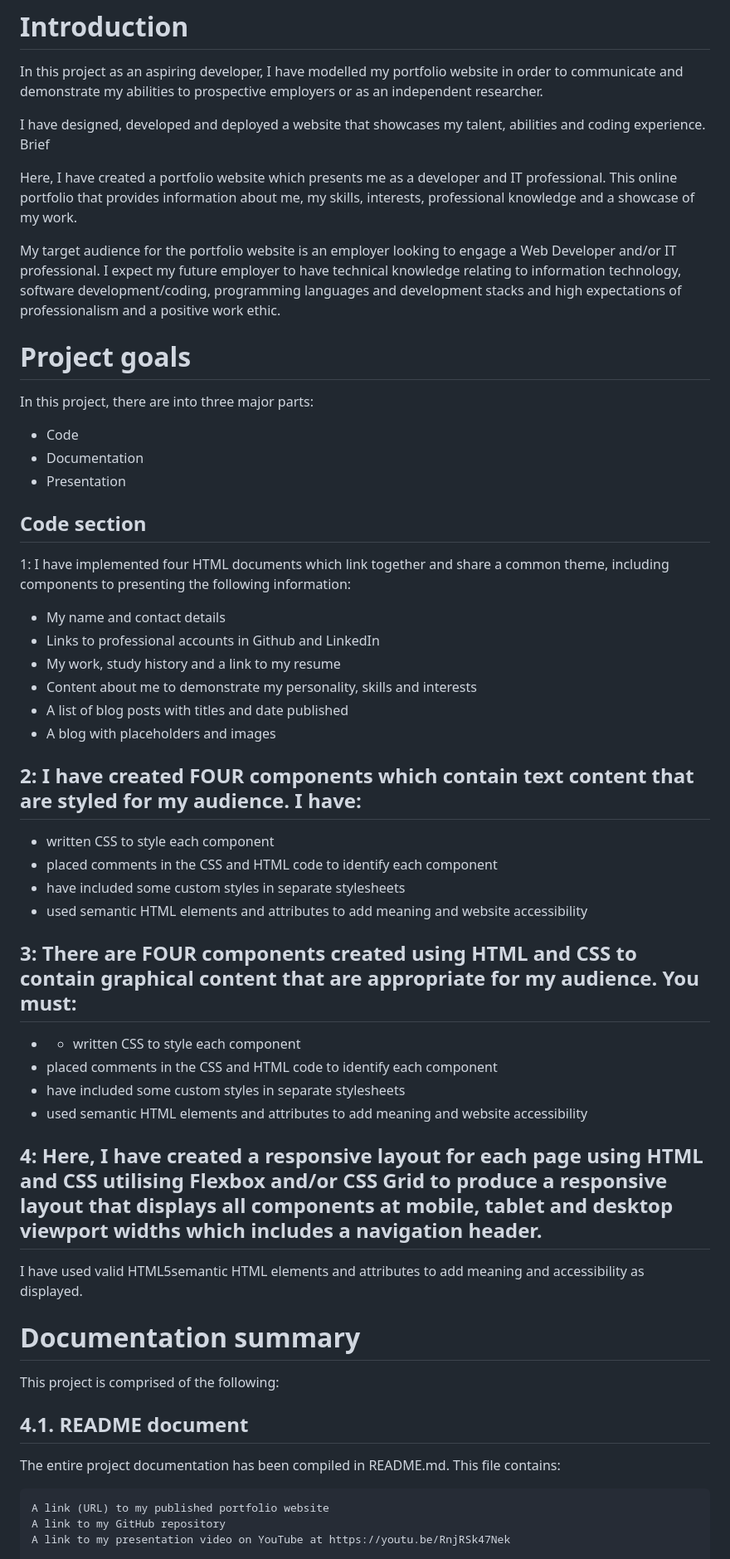
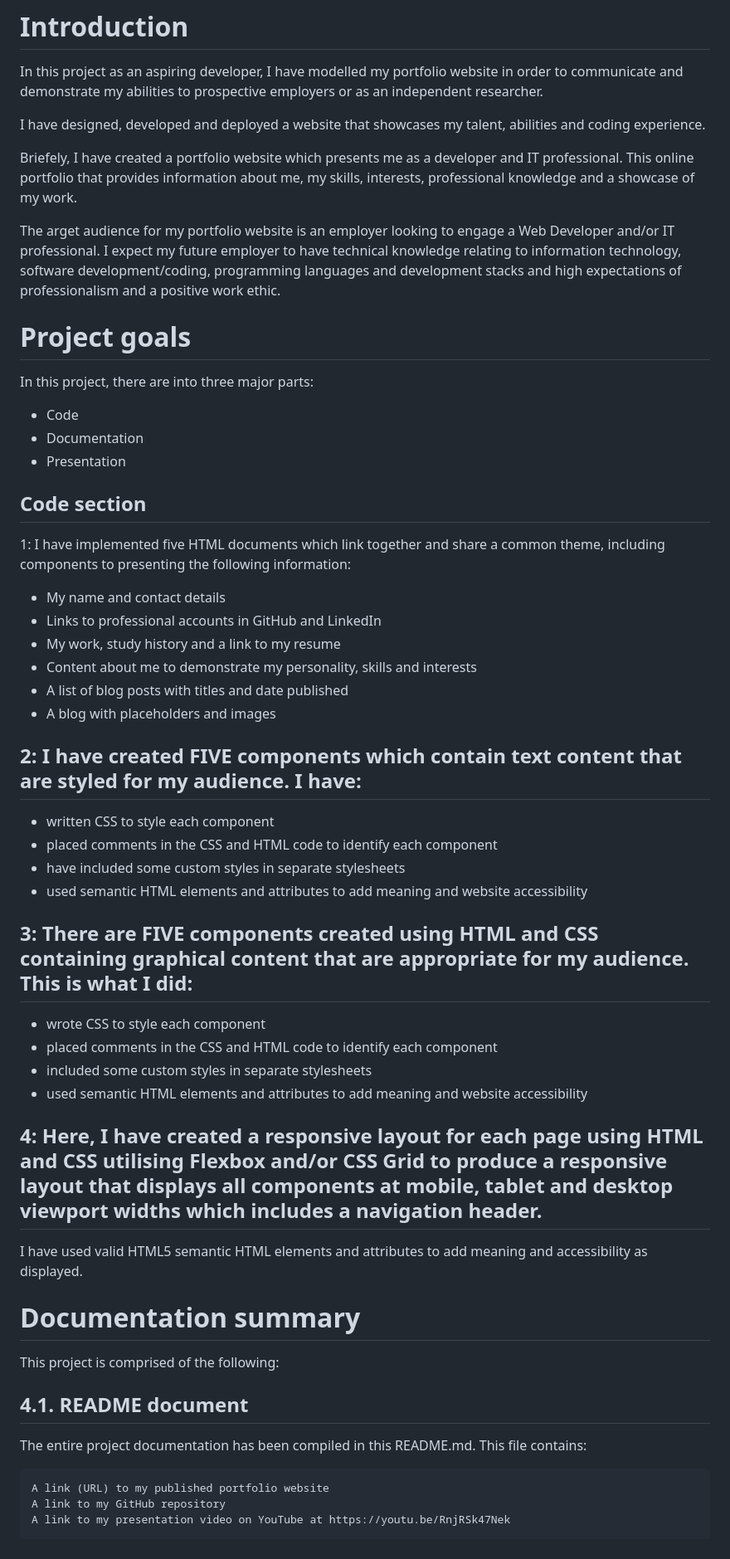
Before and after one commit to alaska-panos/SaulChemonges_T1A2, a Markdown page: README.md, the part around one of its changes. Shown at 83% size. GitHub-like rendering.

```diff
--- a/README.md
+++ b/README.md
@@ -14,11 +14,10 @@ Subject: INT1012 - Introduction to Web
 In this project as an aspiring developer, I have modelled my portfolio website in order to communicate and demonstrate my abilities to prospective employers or as an independent researcher.
 
 I have designed, developed and deployed a website that showcases my talent, abilities and coding experience.
-Brief
 
-Here, I have created a portfolio website which presents me as a developer and IT professional. This online portfolio that provides information about me, my skills, interests, professional knowledge and a showcase of my work.
+Briefely, I have created a portfolio website which presents me as a developer and IT professional. This online portfolio that provides information about me, my skills, interests, professional knowledge and a showcase of my work.
 
-My target audience for the portfolio website is an employer looking to engage a Web Developer and/or IT professional. I expect my future employer to have technical knowledge relating to information technology, software development/coding, programming languages and development stacks and high expectations of professionalism and a positive work ethic.
+The arget audience for my portfolio website is an employer looking to engage a Web Developer and/or IT professional. I expect my future employer to have technical knowledge relating to information technology, software development/coding, programming languages and development stacks and high expectations of professionalism and a positive work ethic.
 
 # Project goals
 
@@ -29,28 +28,28 @@ In this project, there are into three major parts:
 - Presentation
 
 ## Code section
-1: I have implemented four HTML documents which link together and share a common theme, including components to presenting the following information:
+1: I have implemented five HTML documents which link together and share a common theme, including components to presenting the following information:
 - My name and contact details
-- Links to professional accounts in Github and LinkedIn
+- Links to professional accounts in GitHub and LinkedIn
 - My work, study history and a link to my resume
 - Content about me to demonstrate my personality, skills and interests
 - A list of blog posts with titles and date published
 - A blog with placeholders and images
 
-## 2: I have created FOUR components which contain text content that are styled for my audience. I have:
+## 2: I have created FIVE components which contain text content that are styled for my audience. I have:
 - written CSS to style each component
 - placed comments in the CSS and HTML code to identify each component
 - have included some custom styles in separate stylesheets
 - used semantic HTML elements and attributes to add meaning and website accessibility
 
-## 3: There are FOUR components created using HTML and CSS to contain graphical content that are appropriate for my audience. You must:
-- - written CSS to style each component
+## 3: There are FIVE components created using HTML and CSS containing graphical content that are appropriate for my audience. This is what I did:
+- wrote CSS to style each component
 - placed comments in the CSS and HTML code to identify each component
-- have included some custom styles in separate stylesheets
+- included some custom styles in separate stylesheets
 - used semantic HTML elements and attributes to add meaning and website accessibility
 
 ## 4: Here, I have created a responsive layout for each page using HTML and CSS utilising Flexbox and/or CSS Grid to produce a responsive layout that displays all components at mobile, tablet and desktop viewport widths which includes a navigation header.
-I have used valid HTML5semantic HTML elements and attributes to add meaning and accessibility  as displayed.
+I have used valid HTML5 semantic HTML elements and attributes to add meaning and accessibility as displayed.
 
 # Documentation summary
 
@@ -58,7 +57,7 @@ This project is comprised of the following:
 
 ## 4.1. README document
 
-The entire project documentation has been compiled in README.md. This file contains:
+The entire project documentation has been compiled in this README.md. This file contains:
 
     A link (URL) to my published portfolio website
     A link to my GitHub repository
```
Also changed, not shown: other parts of README.md (+7 -7 lines).
